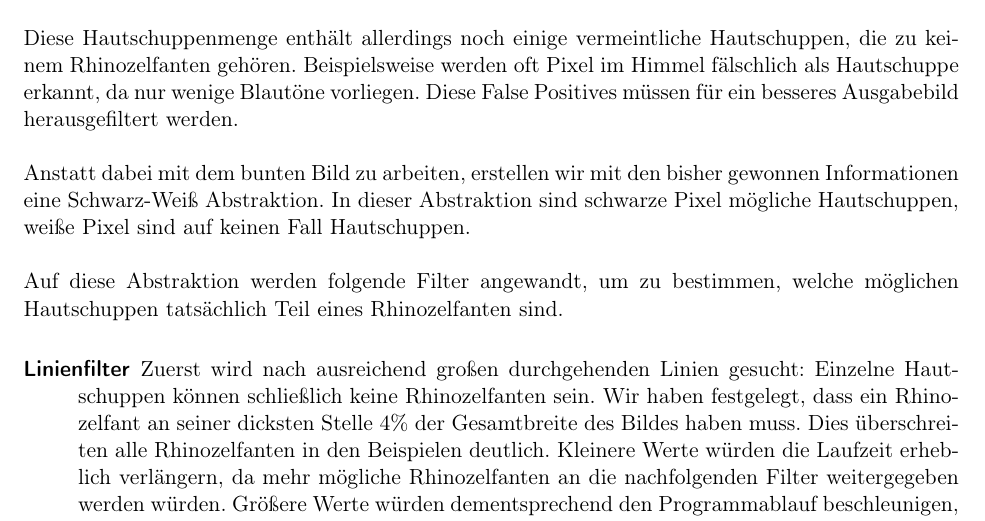
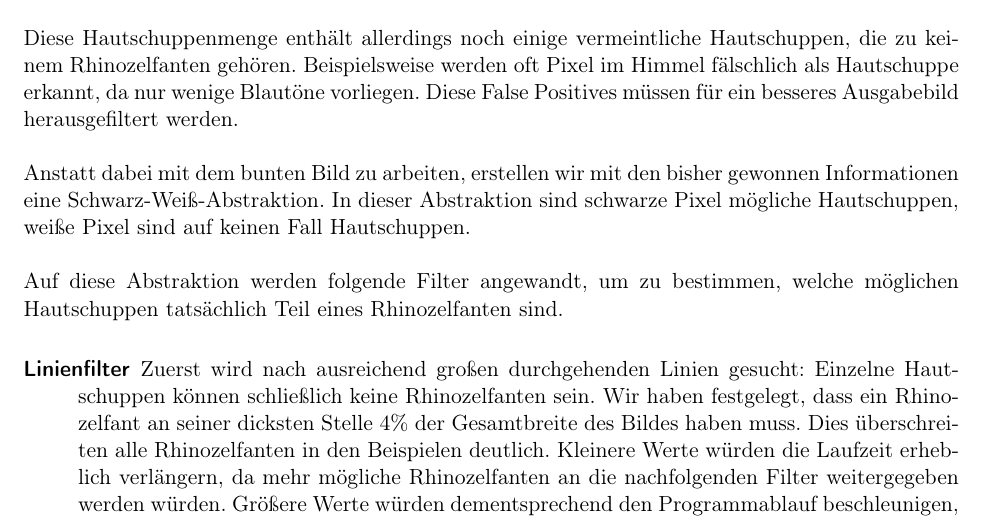
Before and after one commit to laurenzfg/bwinf35-rhinozelfant-doku, a LaTeX document (skript.tex, which reads loesungsidee.tex): part of page 2 of 10, cut so that both start at the same text. Compiled offline with pdfLaTeX; an older LaTeX class or package is replaced by its successor.

Commit message:
Schwarz-Weiß-Abstraktion

```diff
--- a/loesungsidee.tex
+++ b/loesungsidee.tex
@@ -9,7 +9,7 @@ Eine Hautschuppe haben wir als Pixel definiert, das mehr als zwei gleichfarbige
 
 Diese Hautschuppenmenge enthält allerdings noch einige vermeintliche Hautschuppen, die zu keinem Rhinozelfanten gehören. Beispielsweise werden oft Pixel im Himmel fälschlich als Hautschuppe erkannt, da nur wenige Blautöne vorliegen. Diese False Positives müssen für ein besseres Ausgabebild herausgefiltert werden.
 
-Anstatt dabei mit dem bunten Bild zu arbeiten, erstellen wir mit den bisher gewonnen Informationen eine Schwarz-Weiß Abstraktion. In dieser Abstraktion sind schwarze Pixel mögliche Hautschuppen, weiße Pixel sind auf keinen Fall Hautschuppen.
+Anstatt dabei mit dem bunten Bild zu arbeiten, erstellen wir mit den bisher gewonnen Informationen eine Schwarz-Weiß-Abstraktion. In dieser Abstraktion sind schwarze Pixel mögliche Hautschuppen, weiße Pixel sind auf keinen Fall Hautschuppen.
 
 Auf diese Abstraktion werden folgende Filter angewandt, um zu bestimmen, welche möglichen Hautschuppen tatsächlich Teil eines Rhinozelfanten sind.
 
```
